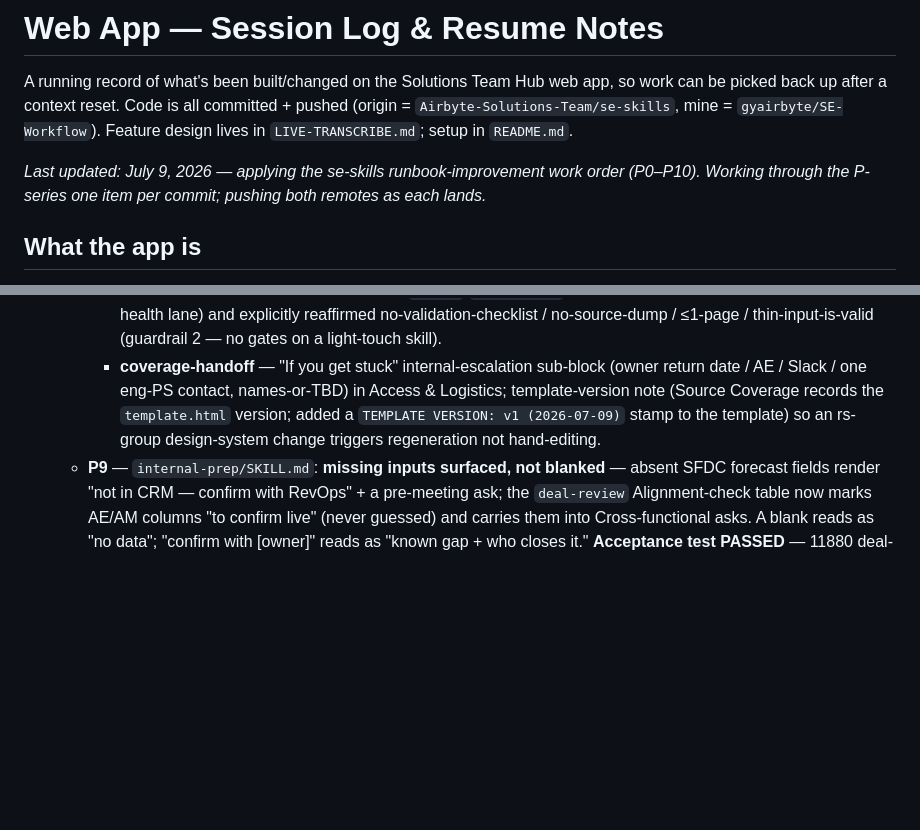
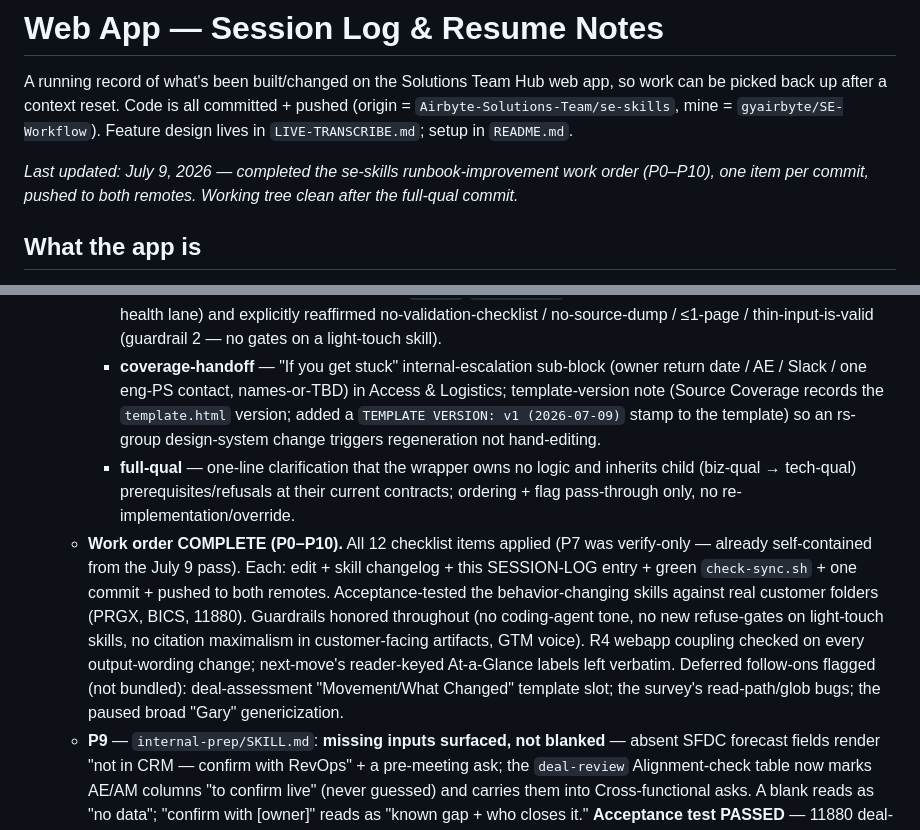
Before and after one commit to Airbyte-Solutions-Team/se-skills, a Markdown page: webapp/SESSION-LOG.md, 2 parts joined by grey strips. Rendered like a GitHub page; blank space fills up the shorter version.

Commit message:
full-qual: clarify wrapper inherits child contracts (P10)
One-line clarification that the wrapper owns no logic of its own: it
chains biz-qual then tech-qual at their current contracts and inherits
their prerequisites/refusal rules automatically. Don't re-implement or
override a child's refusal/format here — the wrapper's job is ordering +
flag pass-through only. Completes the P0-P10 work order.

Co-Authored-By: Claude Opus 4.8 (1M context) <noreply@anthropic.com>

```diff
--- a/webapp/SESSION-LOG.md
+++ b/webapp/SESSION-LOG.md
@@ -2,7 +2,7 @@
 
 A running record of what's been built/changed on the Solutions Team Hub web app, so work can be picked back up after a context reset. Code is all committed + pushed (origin = `Airbyte-Solutions-Team/se-skills`, mine = `gyairbyte/SE-Workflow`). Feature design lives in `LIVE-TRANSCRIBE.md`; setup in `README.md`.
 
-_Last updated: July 9, 2026 — applying the se-skills runbook-improvement work order (P0–P10). Working through the P-series one item per commit; pushing both remotes as each lands._
+_Last updated: July 9, 2026 — completed the se-skills runbook-improvement work order (P0–P10), one item per commit, pushed to both remotes. Working tree clean after the full-qual commit._
 
 ## What the app is
 Local FastAPI + vanilla-JS UI (no build step) over the SE skills suite. `cd webapp && uv run app.py` → http://127.0.0.1:8787 (needs `CPATH/LIBRARY_PATH` for portaudio on this Mac — see "Run" below). Browse team → member's accounts → an account's opportunities → generated outputs; invoke skills; ask follow-ups on outputs; Live Transcribe a Zoom call with an AI copilot.
@@ -29,6 +29,8 @@ uv run --python 3.11 app.py    # port 8787
     - **next-move** — conflicting-signals branch (name the tension, pick the de-risking move, state the assumption) in the override logic. **R4 honored:** handled in `Current read` prose only; the four reader-keyed At-a-Glance labels (`Recommended Next Move`/`Confidence`/`Stage`/`Top Blocker` → `EXEC_SECTION` hero routing in app.js) are unchanged — verified verbatim.
     - **account-refresher** — enforced the light `[fact]`/`[inference]` split (inferences tagged + kept out of deal-health lane) and explicitly reaffirmed no-validation-checklist / no-source-dump / ≤1-page / thin-input-is-valid (guardrail 2 — no gates on a light-touch skill).
     - **coverage-handoff** — "If you get stuck" internal-escalation sub-block (owner return date / AE / Slack / one eng-PS contact, names-or-TBD) in Access & Logistics; template-version note (Source Coverage records the `template.html` version; added a `TEMPLATE VERSION: v1 (2026-07-09)` stamp to the template) so an rs-group design-system change triggers regeneration not hand-editing.
+    - **full-qual** — one-line clarification that the wrapper owns no logic and inherits child (biz-qual → tech-qual) prerequisites/refusals at their current contracts; ordering + flag pass-through only, no re-implementation/override.
+  - **Work order COMPLETE (P0–P10).** All 12 checklist items applied (P7 was verify-only — already self-contained from the July 9 pass). Each: edit + skill changelog + this SESSION-LOG entry + green `check-sync.sh` + one commit + pushed to both remotes. Acceptance-tested the behavior-changing skills against real customer folders (PRGX, BICS, 11880). Guardrails honored throughout (no coding-agent tone, no new refuse-gates on light-touch skills, no citation maximalism in customer-facing artifacts, GTM voice). R4 webapp coupling checked on every output-wording change; next-move's reader-keyed At-a-Glance labels left verbatim. Deferred follow-ons flagged (not bundled): deal-assessment "Movement/What Changed" template slot; the survey's read-path/glob bugs; the paused broad "Gary" genericization.
   - **P9** — `internal-prep/SKILL.md`: **missing inputs surfaced, not blanked** — absent SFDC forecast fields render "not in CRM — confirm with RevOps" + a pre-meeting ask; the `deal-review` Alignment-check table now marks AE/AM columns "to confirm live" (never guessed) and carries them into Cross-functional asks. A blank reads as "no data"; "confirm with [owner]" reads as "known gap + who closes it." **Acceptance test PASSED** — 11880 deal-review: absent Amount → "confirm with RevOps," AE view marked "to confirm live" not fabricated, no blanks. No webapp coupling. (Left the file's "Gary" refs — that's the separate Gary-genericization TODO the user paused, not P9 scope.)
   - **P8** — `follow-up-email/SKILL.md`: (a) **single canonical save path** — reconciled the After-Drafting manual path (`emails/<MM-DD-YY>-<purpose>.md`) with the Auto-save default (`outputs/emails/email-<YYYY-MM-DD>-<purpose>.md`). (b) **Config-sourced sign-off** — replaced hardcoded "Gary" in the three template sign-offs + the "ask Gary" / "Gary's voice" instructions + the description with `.se-config.yaml`-sourced / SE-generic wording (agrees with the existing "Don't hardcode Gary" rule; README already used generic "your voice", check-sync unaffected). (c) **Pre-send self-check** (one concrete next step, grounded claims, no invented commitments — internal-only, email stays human; guardrail 3). **Acceptance test PASSED** — 11880 recap: sign-off rendered "Gary Yang" from config, one concrete next step (Charlie's proposal), single save path, no citation clutter.
   - **P7** — `deal-assessment/SKILL.md`: **verified already self-contained — no edit needed.** The July 9 pass had already inlined the required 7-section format (Driver / Need / Urgency / What Would Close It / Deal Blocker / What Would Lose It / Bottom Line — each an H2 with its one-line intent, present in the Jump-to index) and repointed line 8 from the external CLAUDE.md to "the Output Format section of this file (self-contained)." The 7 sections match the CLAUDE.md spec exactly; probability-band logic unchanged. So R3/P7 (format lives outside the repo) is closed. **Deferred (out of P7 scope, per work order):** the prose references a "Movement / What Changed Since Last Assessment" section (lines 16/175/278, two different names) that has no slot in the Output Format template or Jump-to — a real inconsistency but a separate template fix, flagged as a follow-on, not bundled.
```
Also changed, not shown: skills/full-qual/SKILL.md (+2 -0 lines).
